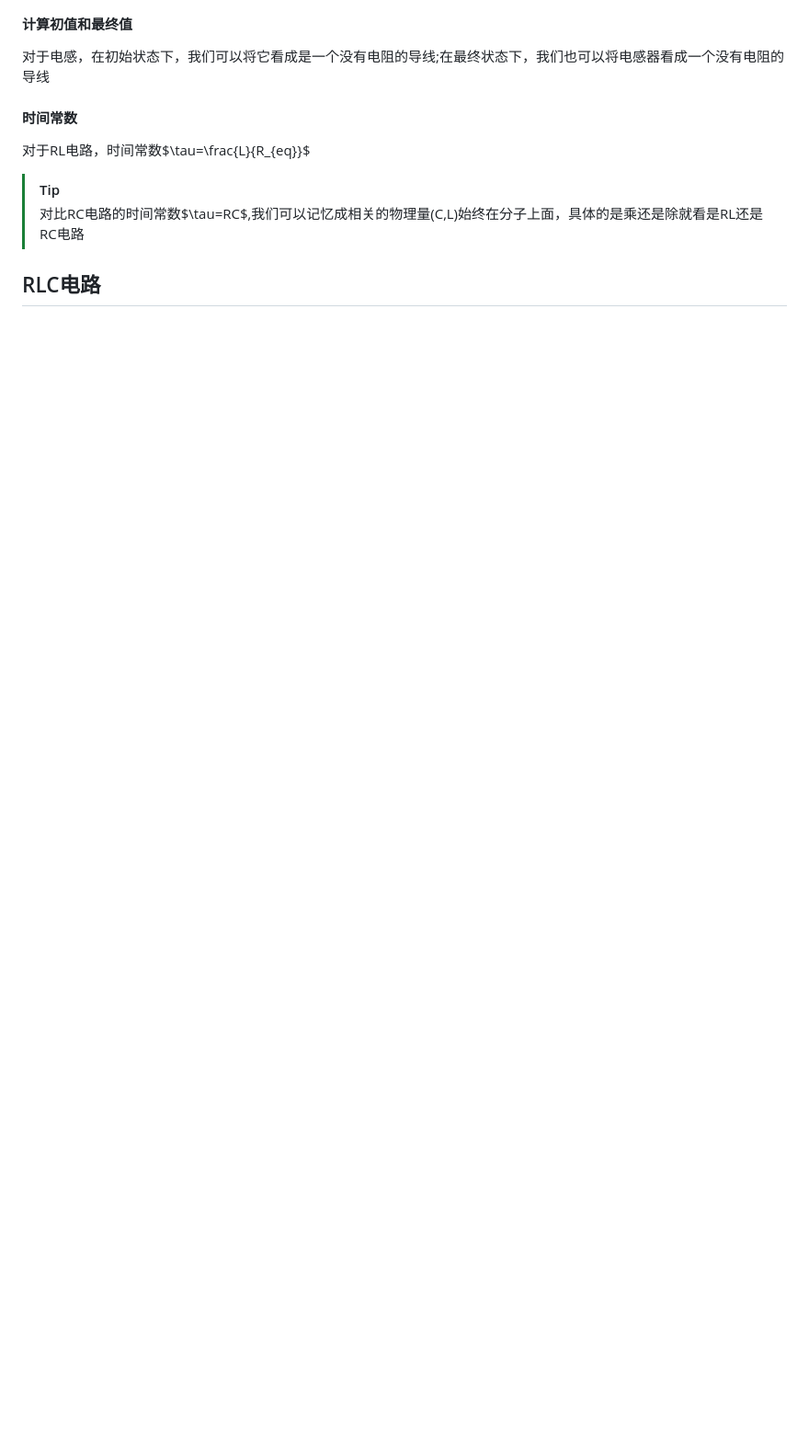
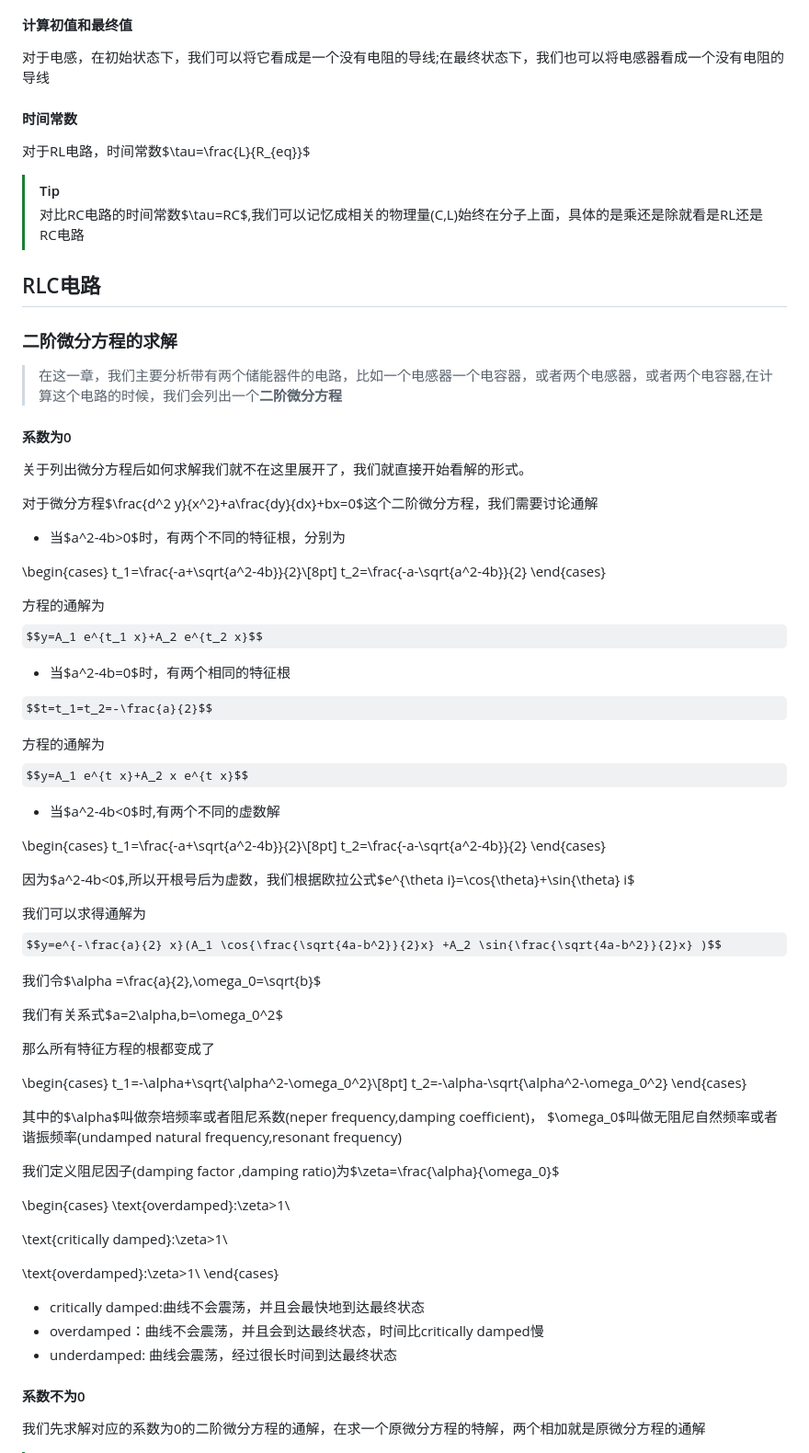
Before and after one commit to swanshS/UESTC_GLASGOW_2026_2027_CAD, a Markdown page: Notes.md, the part around one of its changes. Shown at 92% size. GitHub-like rendering; some formulas as TeX source; blank space fills up the shorter version.

```diff
--- a/Notes.md
+++ b/Notes.md
@@ -1653,3 +1653,70 @@ $$p(t)=I_0^2 R e^{-\frac{2t}{\tau}}$$
 > 对比RC电路的时间常数$\tau=RC$,我们可以记忆成相关的物理量(C,L)始终在分子上面，具体的是乘还是除就看是RL还是RC电路
 
 ## RLC电路
+
+### 二阶微分方程的求解
+> 在这一章，我们主要分析带有两个储能器件的电路，比如一个电感器一个电容器，或者两个电感器，或者两个电容器,在计算这个电路的时候，我们会列出一个**二阶微分方程**
+
+#### 系数为0
+
+关于列出微分方程后如何求解我们就不在这里展开了，我们就直接开始看解的形式。
+
+对于微分方程$\frac{d^2 y}{x^2}+a\frac{dy}{dx}+bx=0$这个二阶微分方程，我们需要讨论通解
+
+- 当$a^2-4b>0$时，有两个不同的特征根，分别为
+
+\begin{cases}
+t_1=\frac{-a+\sqrt{a^2-4b}}{2}\\[8pt]
+t_2=\frac{-a-\sqrt{a^2-4b}}{2}
+\end{cases}
+
+方程的通解为$$y=A_1 e^{t_1 x}+A_2 e^{t_2 x}$$
+
+- 当$a^2-4b=0$时，有两个相同的特征根
+
+$$t=t_1=t_2=-\frac{a}{2}$$
+
+方程的通解为$$y=A_1 e^{t x}+A_2 x e^{t x}$$
+
+- 当$a^2-4b<0$时,有两个不同的虚数解
+
+
+\begin{cases}
+t_1=\frac{-a+\sqrt{a^2-4b}}{2}\\[8pt]
+t_2=\frac{-a-\sqrt{a^2-4b}}{2}
+\end{cases}
+
+因为$a^2-4b<0$,所以开根号后为虚数，我们根据欧拉公式$e^{\theta i}=\cos{\theta}+\sin{\theta} i$
+
+我们可以求得通解为$$y=e^{-\frac{a}{2} x}(A_1 \cos{\frac{\sqrt{4a-b^2}}{2}x} +A_2 \sin{\frac{\sqrt{4a-b^2}}{2}x} )$$
+
+我们令$\alpha =\frac{a}{2},\omega_0=\sqrt{b}$
+
+我们有关系式$a=2\alpha,b=\omega_0^2$
+
+那么所有特征方程的根都变成了
+
+\begin{cases}
+t_1=-\alpha+\sqrt{\alpha^2-\omega_0^2}\\[8pt]
+t_2=-\alpha-\sqrt{\alpha^2-\omega_0^2}
+\end{cases}
+
+其中的$\alpha$叫做奈培频率或者阻尼系数(neper frequency,damping coefficient)，
+$\omega_0$叫做无阻尼自然频率或者谐振频率(undamped natural frequency,resonant frequency)
+
+我们定义阻尼因子(damping factor ,damping ratio)为$\zeta=\frac{\alpha}{\omega_0}$
+
+\begin{cases}
+\text{overdamped}:\zeta>1\\
+
+\text{critically damped}:\zeta>1\\
+
+\text{overdamped}:\zeta>1\\
+\end{cases}
+
+- critically damped:曲线不会震荡，并且会最快地到达最终状态
+- overdamped：曲线不会震荡，并且会到达最终状态，时间比critically damped慢
+- underdamped: 曲线会震荡，经过很长时间到达最终状态
+#### 系数不为0
+我们先求解对应的系数为0的二阶微分方程的通解，在求一个原微分方程的特解，两个相加就是原微分方程的通解
+
```
Also changed, not shown: other parts of Notes.md (+37 -0 lines), img/Lec12/RCLSeries0input.png (added), img/Lec12/RLCPara.png (added), img/Lec12/particularSolution.png (added), img/Lec12/stepREsponseParaRCL.png (added), img/Lec12/stepSeriesRLC.png (added).
